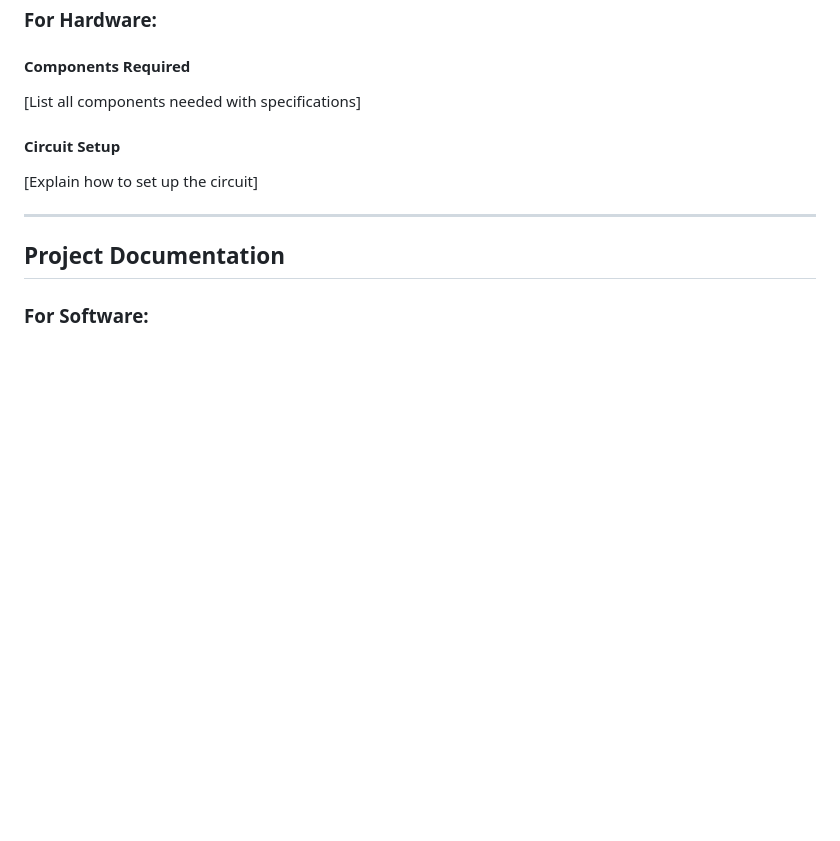
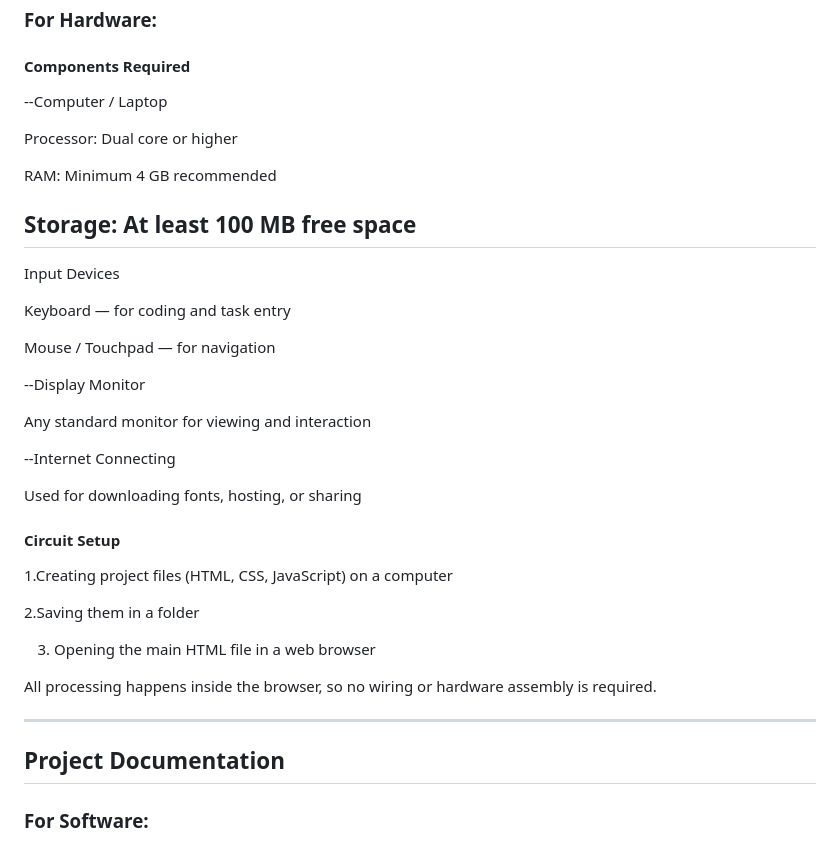
Before and after one commit to swas-2068/Daily_Planner, a Markdown page: README.md, the part around one of its changes. Drawn GitHub-style; blank space fills up the shorter version.

```diff
--- a/README.md
+++ b/README.md
@@ -70,10 +85,36 @@ List the key features of your project:
 ### For Hardware:
 
 #### Components Required
-[List all components needed with specifications]
+--Computer / Laptop
+
+Processor: Dual core or higher
+
+RAM: Minimum 4 GB recommended
+
+Storage: At least 100 MB free space
+--
+Input Devices
+
+Keyboard — for coding and task entry
+
+Mouse / Touchpad — for navigation
+
+--Display Monitor
+
+Any standard monitor for viewing and interaction
+
+--Internet Connecting
+
+Used for downloading fonts, hosting, or sharing
 
 #### Circuit Setup
-[Explain how to set up the circuit]
+1.Creating project files (HTML, CSS, JavaScript) on a computer
+
+2.Saving them in a folder
+
+3. Opening the main HTML file in a web browser
+
+All processing happens inside the browser, so no wiring or hardware assembly is required.
 
 ---
 
```
Also changed, not shown: other parts of README.md (+35 -20 lines).
